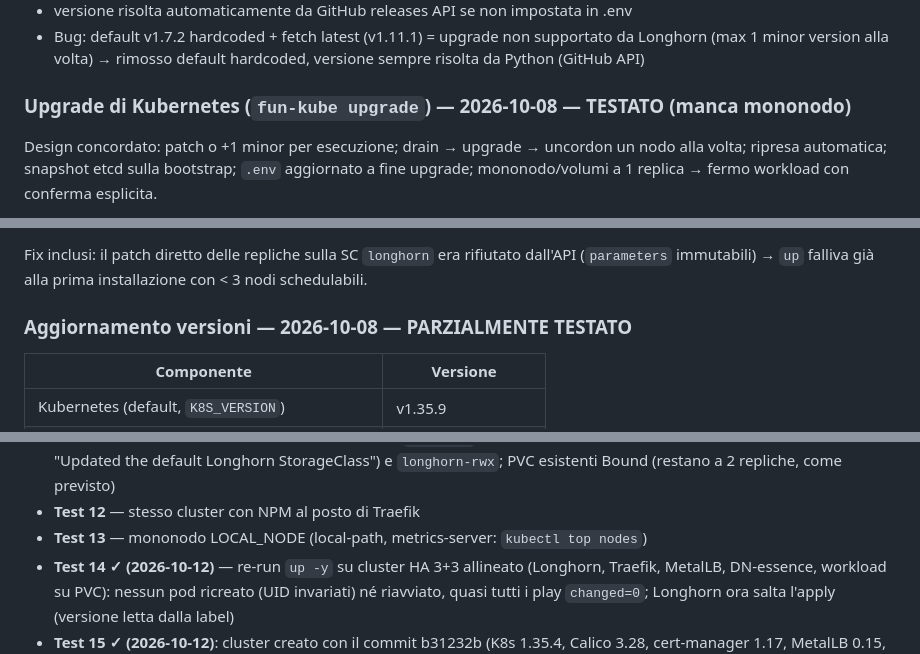
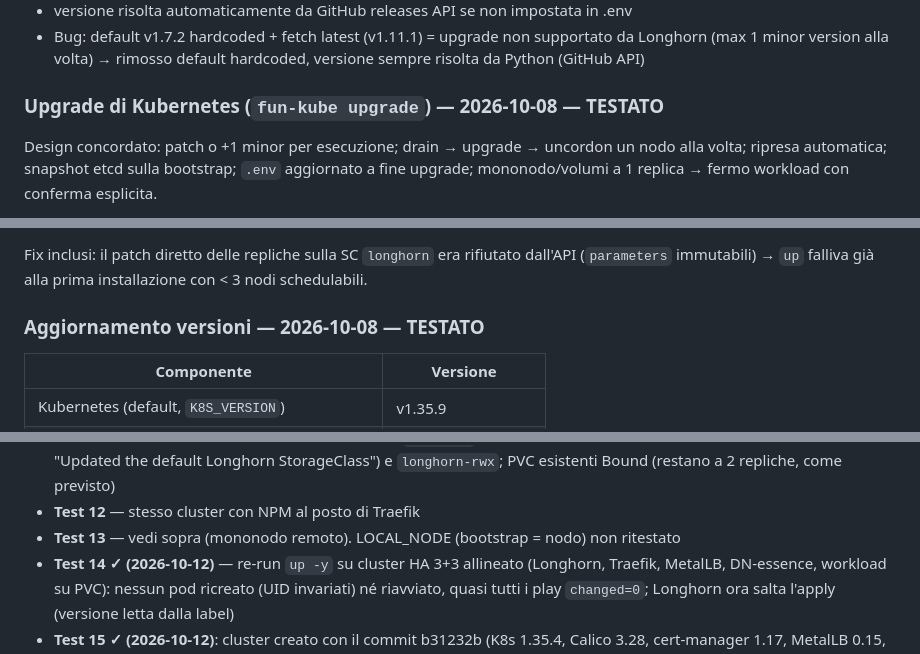
Before and after one commit to OpiNOC/Fun-Kube, a Markdown page: PROJECT.md, 3 parts joined by grey strips. Rendered like a GitHub page.

```diff
--- a/PROJECT.md
+++ b/PROJECT.md
@@ -255,7 +255,7 @@ Implementazione e bug trovati/fixati:
   da Longhorn (max 1 minor version alla volta) → rimosso default hardcoded,
   versione sempre risolta da Python (GitHub API)
 
-### Upgrade di Kubernetes (`fun-kube upgrade`) — 2026-10-08 — TESTATO (manca mononodo)
+### Upgrade di Kubernetes (`fun-kube upgrade`) — 2026-10-08 — TESTATO
 
 Design concordato: patch o +1 minor per esecuzione; drain → upgrade → uncordon un nodo
 alla volta; ripresa automatica; snapshot etcd sulla bootstrap; `.env` aggiornato a fine
@@ -326,7 +332,7 @@ Se il cluster non è raggiungibile il confronto viene saltato.
 Fix inclusi: il patch diretto delle repliche sulla SC `longhorn` era rifiutato dall'API
 (`parameters` immutabili) → `up` falliva già alla prima installazione con < 3 nodi schedulabili.
 
-### Aggiornamento versioni — 2026-10-08 — PARZIALMENTE TESTATO
+### Aggiornamento versioni — 2026-10-08 — TESTATO
 
 | Componente | Versione |
 |---|---|
@@ -359,7 +365,7 @@ Test:
   (ricreata da longhorn-manager dalla ConfigMap: log "Updated the default Longhorn
   StorageClass") e `longhorn-rwx`; PVC esistenti Bound (restano a 2 repliche, come previsto)
 - **Test 12** — stesso cluster con NPM al posto di Traefik
-- **Test 13** — mononodo LOCAL_NODE (local-path, metrics-server: `kubectl top nodes`)
+- **Test 13** — vedi sopra (mononodo remoto). LOCAL_NODE (bootstrap = nodo) non ritestato
 - **Test 14 ✓ (2026-10-12)** — re-run `up -y` su cluster HA 3+3 allineato (Longhorn, Traefik,
   MetalLB, DN-essence, workload su PVC): nessun pod ricreato (UID invariati) né riavviato,
   quasi tutti i play `changed=0`; Longhorn ora salta l'apply (versione letta dalla label)
```
Also changed, not shown: other parts of PROJECT.md (+10 -3 lines).
